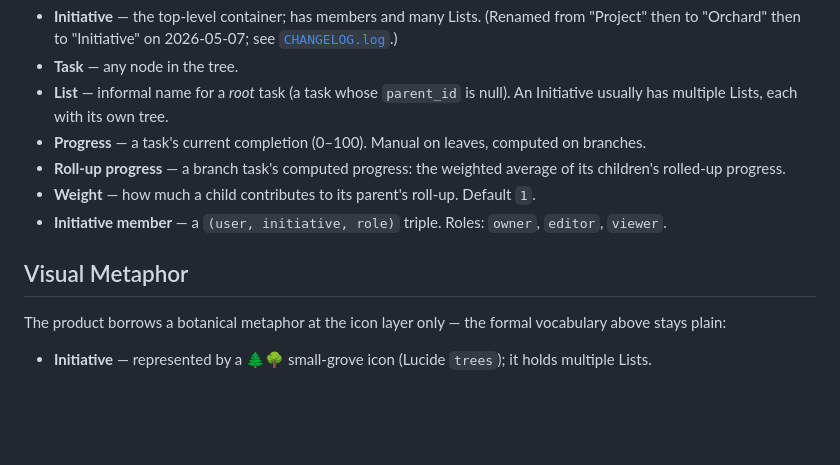
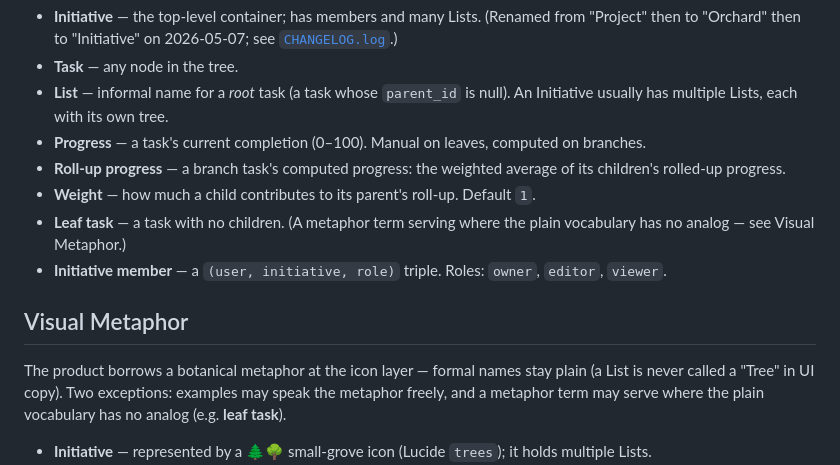
Before and after one commit to n8bar/DoItList, a Markdown page: docs/ProductSpec.md, the part around the change. Drawn GitHub-style; blank space fills up the shorter version.

Commit message:
docs(spec): metaphor rule relaxed to a principle, not a carve-out
Formal names stay plain; examples may speak the metaphor, and metaphor
terms may serve where plain vocabulary has no analog (leaf task enters the
Vocabulary under that rule). Fruit/Crop reservation unchanged — held for
future concepts to claim deliberately.

Co-Authored-By: Claude Opus 4.8 <noreply@anthropic.com>

```diff
--- a/docs/ProductSpec.md
+++ b/docs/ProductSpec.md
@@ -23,10 +23,11 @@ Heavily inspired by AbstractSpoon's ToDo List, with three deliberate departures:
 - **Progress** — a task's current completion (0–100). Manual on leaves, computed on branches.
 - **Roll-up progress** — a branch task's computed progress: the weighted average of its children's rolled-up progress.
 - **Weight** — how much a child contributes to its parent's roll-up. Default `1`.
+- **Leaf task** — a task with no children. (A metaphor term serving where the plain vocabulary has no analog — see Visual Metaphor.)
 - **Initiative member** — a `(user, initiative, role)` triple. Roles: `owner`, `editor`, `viewer`.
 
 ## Visual Metaphor
-The product borrows a botanical metaphor at the icon layer only — the formal vocabulary above stays plain:
+The product borrows a botanical metaphor at the icon layer — formal names stay plain (a List is never called a "Tree" in UI copy). Two exceptions: examples may speak the metaphor freely, and a metaphor term may serve where the plain vocabulary has no analog (e.g. **leaf task**).
 
 - **Initiative** — represented by a 🌲🌳 small-grove icon (Lucide `trees`); it holds multiple Lists.
 - **List** — represented by a 🌳 tree icon (Lucide `tree-deciduous` / `tree-pine`); each List is one tree of nested tasks within an Initiative.
```
